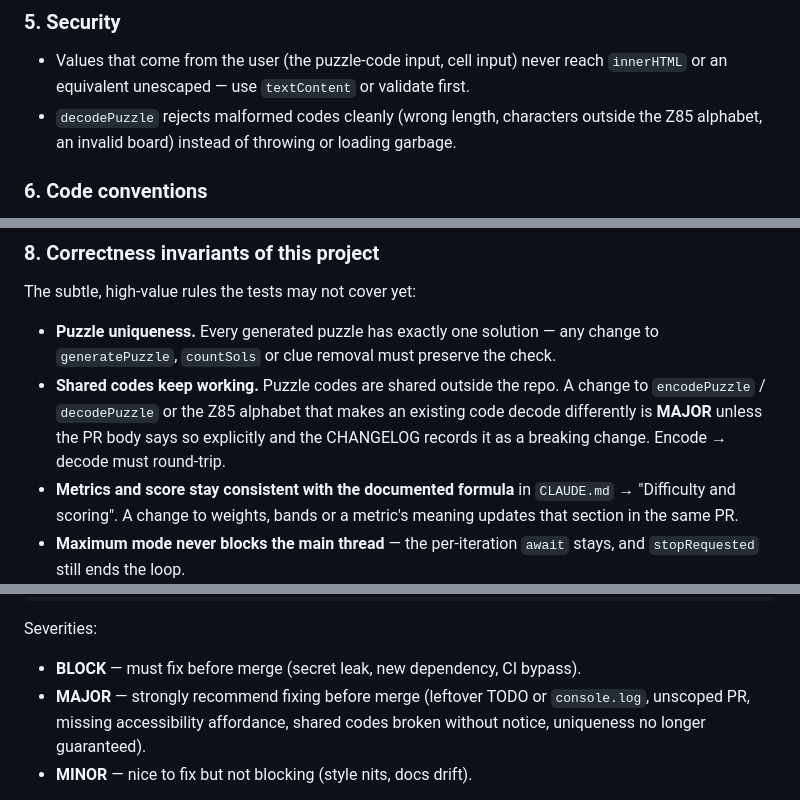
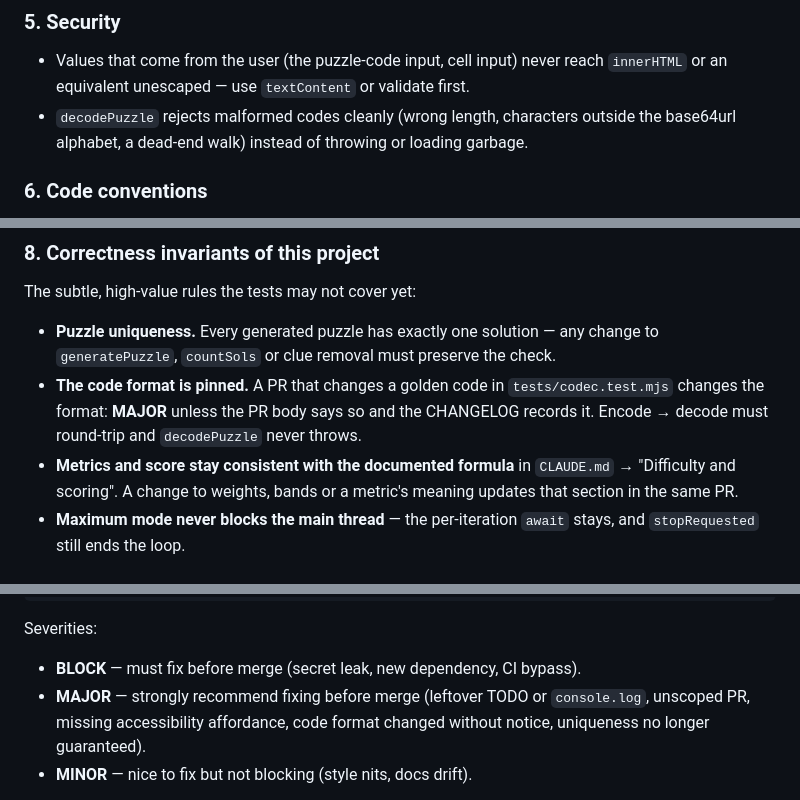
Before and after one commit to AlejandroPu/claude-pair-sudoku, a Markdown page: .claude/agents/pr-reviewer.md, 3 parts joined by grey strips. Drawn GitHub-style.

```diff
--- a/.claude/agents/pr-reviewer.md
+++ b/.claude/agents/pr-reviewer.md
@@ -81,7 +81,7 @@ Work through these in order. Flag what fails; stay silent on what passes.
 - Values that come from the user (the puzzle-code input, cell input) never reach
   `innerHTML` or an equivalent unescaped — use `textContent` or validate first.
 - `decodePuzzle` rejects malformed codes cleanly (wrong length, characters outside
-  the Z85 alphabet, an invalid board) instead of throwing or loading garbage.
+  the base64url alphabet, a dead-end walk) instead of throwing or loading garbage.
 
 ### 6. Code conventions
 
@@ -111,10 +111,10 @@ The subtle, high-value rules the tests may not cover yet:
 
 - **Puzzle uniqueness.** Every generated puzzle has exactly one solution — any change
   to `generatePuzzle`, `countSols` or clue removal must preserve the check.
-- **Shared codes keep working.** Puzzle codes are shared outside the repo. A change
-  to `encodePuzzle` / `decodePuzzle` or the Z85 alphabet that makes an existing code
-  decode differently is **MAJOR** unless the PR body says so explicitly and the
-  CHANGELOG records it as a breaking change. Encode → decode must round-trip.
+- **The code format is pinned.** A PR that changes a golden code in
+  `tests/codec.test.mjs` changes the format: **MAJOR** unless the PR body says so
+  and the CHANGELOG records it. Encode → decode must round-trip and `decodePuzzle`
+  never throws.
 - **Metrics and score stay consistent with the documented formula** in `CLAUDE.md` →
   "Difficulty and scoring". A change to weights, bands or a metric's meaning updates
   that section in the same PR.
@@ -144,7 +144,7 @@ Severities:
 
 - **BLOCK** — must fix before merge (secret leak, new dependency, CI bypass).
 - **MAJOR** — strongly recommend fixing before merge (leftover TODO or
-  `console.log`, unscoped PR, missing accessibility affordance, shared codes broken
+  `console.log`, unscoped PR, missing accessibility affordance, code format changed
   without notice, uniqueness no longer guaranteed).
 - **MINOR** — nice to fix but not blocking (style nits, docs drift).
 
```
Also changed, not shown: CLAUDE.md (+20 -10 lines).
